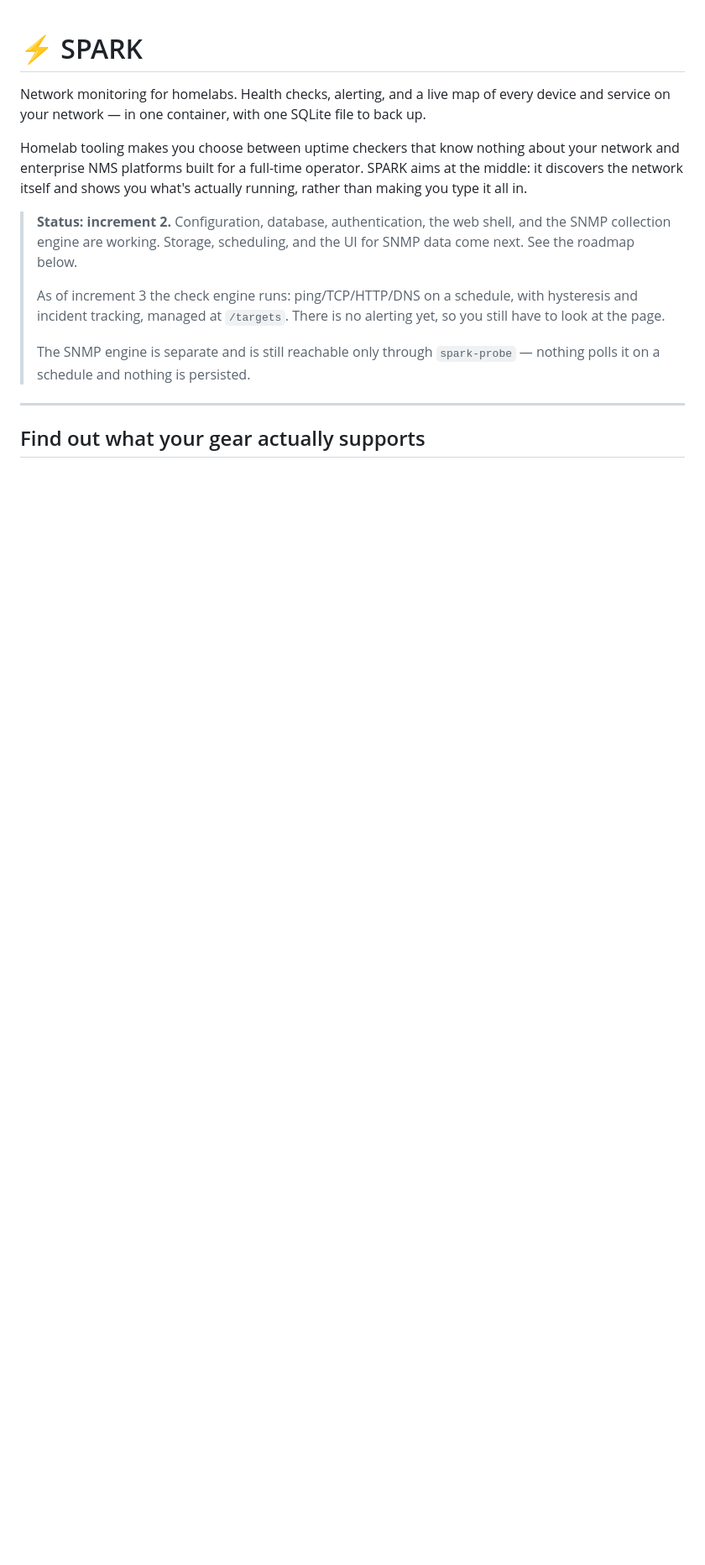
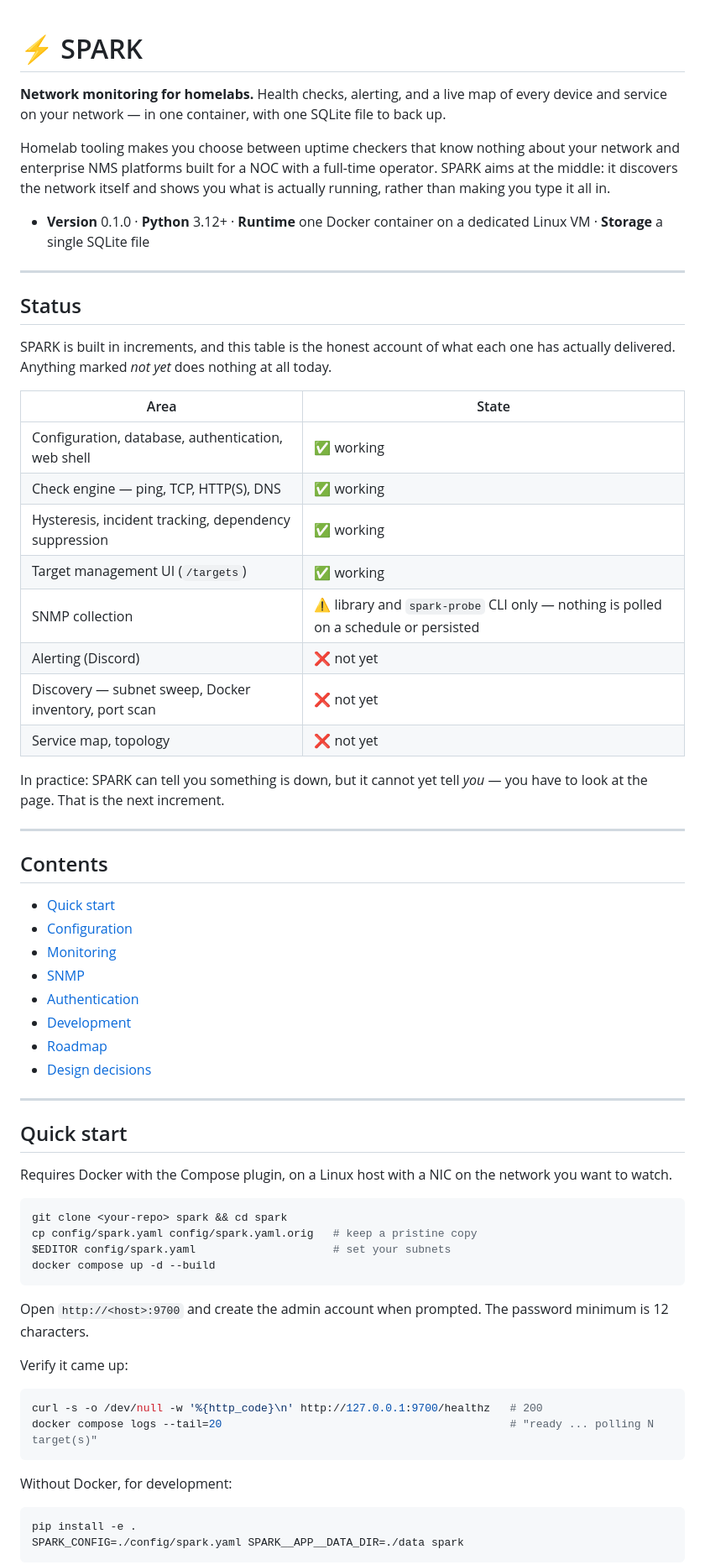
Before and after one commit to MarcusP3/SparkNetworkMonitoring, a Markdown page: spark/README.md, the part around one of its changes. Shown at 84% size. GitHub-like rendering; blank space fills up the shorter version.

````diff
--- a/spark/README.md
+++ b/spark/README.md
@@ -1,25 +1,79 @@
 # ⚡ SPARK
 
-Network monitoring for homelabs. Health checks, alerting, and a live map of
+**Network monitoring for homelabs.** Health checks, alerting, and a live map of
 every device and service on your network — in one container, with one SQLite
 file to back up.
 
-Homelab tooling makes you choose between uptime checkers that know nothing
-about your network and enterprise NMS platforms built for a full-time operator.
-SPARK aims at the middle: it discovers the network itself and shows you what's
-actually running, rather than making you type it all in.
+Homelab tooling makes you choose between uptime checkers that know nothing about
+your network and enterprise NMS platforms built for a NOC with a full-time
+operator. SPARK aims at the middle: it discovers the network itself and shows
+you what is actually running, rather than making you type it all in.
 
-> **Status: increment 2.** Configuration, database, authentication, the web
-> shell, and the SNMP collection engine are working. Storage, scheduling, and
-> the UI for SNMP data come next. See the roadmap below.
->
-> As of increment 3 the check engine runs: ping/TCP/HTTP/DNS on a schedule,
-> with hysteresis and incident tracking, managed at `/targets`. There is no
-> alerting yet, so you still have to look at the page.
->
-> The SNMP engine is separate and is still reachable only through
-> `spark-probe` — nothing polls it on a schedule and nothing is persisted.
+- **Version** 0.1.0 · **Python** 3.12+ · **Runtime** one Docker container on a
+  dedicated Linux VM · **Storage** a single SQLite file
 
 ---
 
-## Find out what your gear actually supports
+## Status
+
+SPARK is built in increments, and this table is the honest account of what each
+one has actually delivered. Anything marked *not yet* does nothing at all today.
+
+| Area | State |
+|---|---|
+| Configuration, database, authentication, web shell | ✅ working |
+| Check engine — ping, TCP, HTTP(S), DNS | ✅ working |
+| Hysteresis, incident tracking, dependency suppression | ✅ working |
+| Target management UI (`/targets`) | ✅ working |
+| SNMP collection | ⚠️ library and `spark-probe` CLI only — nothing is polled on a schedule or persisted |
+| Alerting (Discord) | ❌ not yet |
+| Discovery — subnet sweep, Docker inventory, port scan | ❌ not yet |
+| Service map, topology | ❌ not yet |
+
+In practice: SPARK can tell you something is down, but it cannot yet tell *you*
+— you have to look at the page. That is the next increment.
+
+---
+
+## Contents
+
+- [Quick start](#quick-start)
+- [Configuration](#configuration)
+- [Monitoring](#monitoring)
+- [SNMP](#snmp)
+- [Authentication](#authentication)
+- [Development](#development)
+- [Roadmap](#roadmap)
+- [Design decisions](#design-decisions)
+
+---
+
+## Quick start
+
+Requires Docker with the Compose plugin, on a Linux host with a NIC on the
+network you want to watch.
+
+```bash
+git clone <your-repo> spark && cd spark
+cp config/spark.yaml config/spark.yaml.orig   # keep a pristine copy
+$EDITOR config/spark.yaml                     # set your subnets
+docker compose up -d --build
+```
+
+Open `http://<host>:9700` and create the admin account when prompted. The
+password minimum is 12 characters.
+
+Verify it came up:
+
+```bash
+curl -s -o /dev/null -w '%{http_code}\n' http://127.0.0.1:9700/healthz   # 200
+docker compose logs --tail=20                                            # "ready ... polling N target(s)"
+```
+
+Without Docker, for development:
+
+```bash
+pip install -e .
+SPARK_CONFIG=./config/spark.yaml SPARK__APP__DATA_DIR=./data spark
+```
+
````
Also changed, not shown: other parts of spark/README.md (+214 -183 lines), CLAUDE.md (added, +78 -0 lines).
